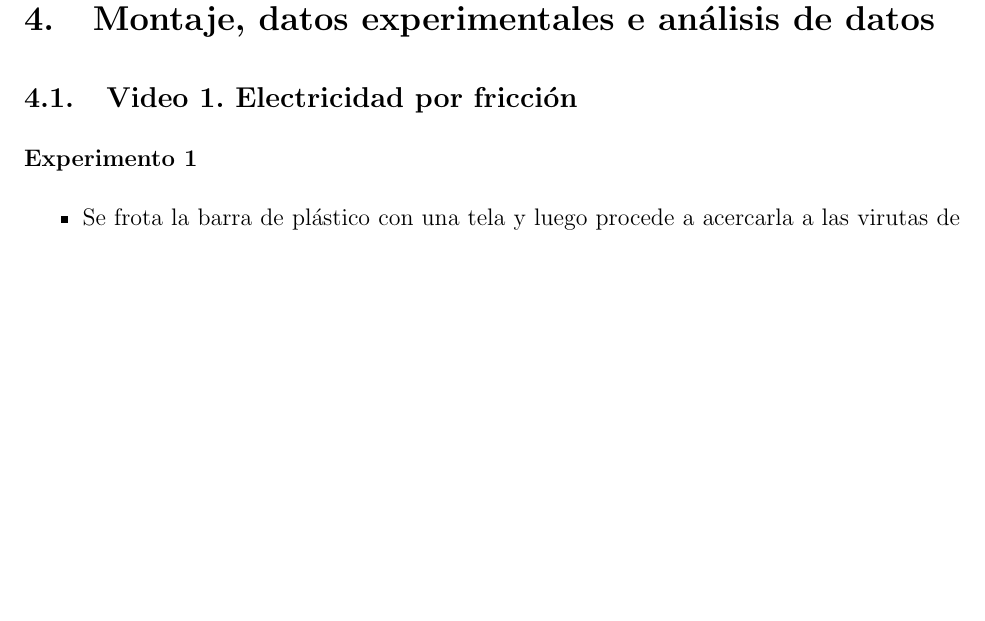
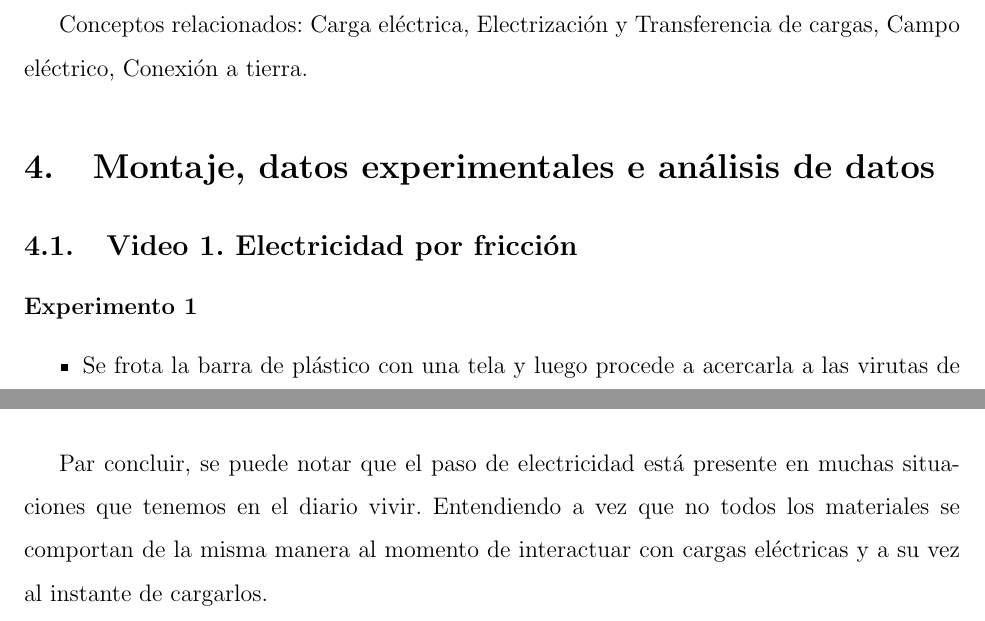
Before and after one commit to MauroGonzalez51/LatexEditor, a LaTeX document (Informe I/main.tex): part of page 4 of 10 before the commit and two parts of pages 4 and 9 of 10 after it, the two joined at a grey line, cut at the place of the change, the shorter picture padded with empty space. Compiled offline with pdfLaTeX.

Commit message:
Terminando el primer informe :D

```diff
--- a/Informe I/main.tex
+++ b/Informe I/main.tex
@@ -95,6 +95,9 @@ a distintas fuerzas electrostáticas.
 
 % ----------------------------------------------------------------------|>
 \section{Marco Teórico}
+
+Conceptos relacionados: Carga eléctrica, Electrización y Transferencia de
+cargas, Campo eléctrico, Conexión a tierra.
 
 % ----------------------------------------------------------------------|>
 \section{Montaje, datos experimentales e análisis de datos}
@@ -359,6 +362,11 @@ interactúan se producen fuerzas eléctricas de repulsión y/o atracción.
 % ----------------------------------------------------------------------|>
 \section{Conclusiones}
 
+Par concluir, se puede notar que el paso de electricidad está
+presente en muchas situaciones que tenemos en el diario vivir. Entendiendo a
+vez que no todos los materiales se comportan de la misma manera al momento
+de interactuar con cargas eléctricas y a su vez al instante de cargarlos.
+
 \newpage
 \bibliography{./Bibliography/bibliography.bib}
 
```
Also changed, not shown: Informe I/main.bbl (deleted), Informe I/main.pdf, Informe I/main.tex (2 more changed lines), 7 other files.
